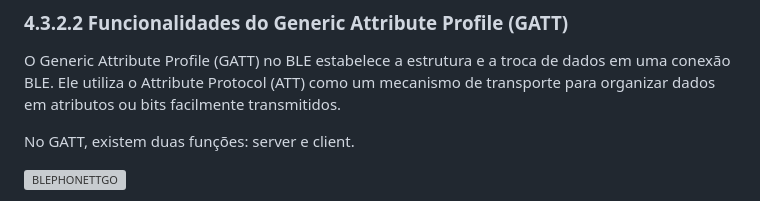
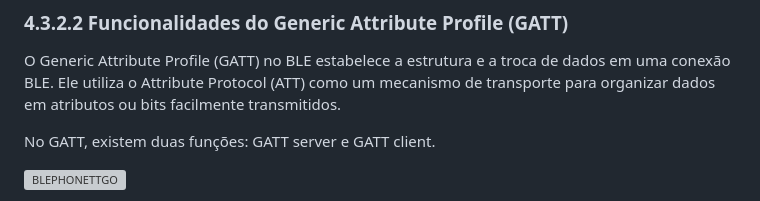
Before and after one commit to p4ulor/SeaSpot, a Markdown page: Docs/SeaSpotDevelopment.md, the part around the change printed below. GitHub-like rendering; grey boxes are pictures that could not be loaded.

```diff
--- a/Docs/SeaSpotDevelopment.md
+++ b/Docs/SeaSpotDevelopment.md
@@ -120,7 +122,7 @@ Uma distinção importante entre o dispositivo master e slave em uma rede BLE é
 
 O Generic Attribute Profile (GATT) no BLE estabelece a estrutura e a troca de dados em uma conexão BLE. Ele utiliza o Attribute Protocol (ATT) como um mecanismo de transporte para organizar dados em atributos ou bits facilmente transmitidos.
 
-No GATT, existem duas funções: server e client.
+No GATT, existem duas funções: GATT server e GATT client.
 
 ![BLEPHONETTGO](images/BLEArchitecture.png)
 
```
Also changed, not shown: other parts of Docs/SeaSpotDevelopment.md (+4 -2 lines).
